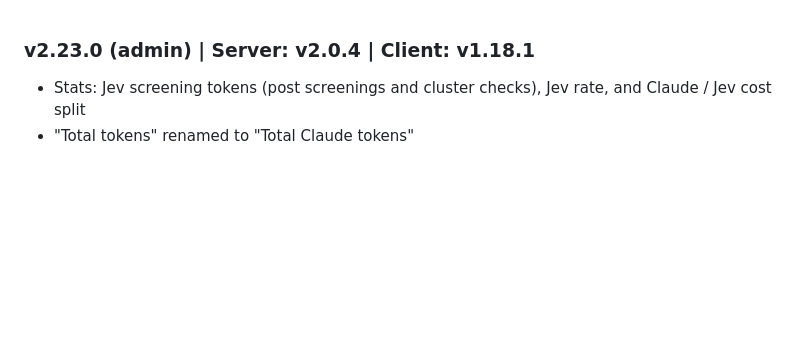
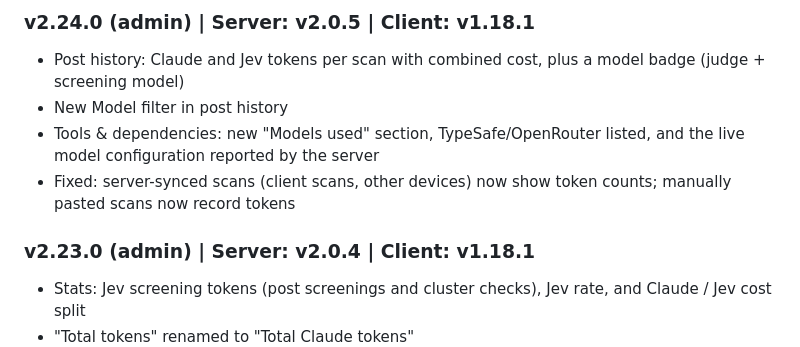
Before and after one commit to haimglikman/whos-behind-that-admin-dev, a Markdown page: README.md, the part around the change. Drawn GitHub-style; blank space fills up the shorter version.

```diff
--- a/README.md
+++ b/README.md
@@ -1,3 +1,9 @@
+### v2.24.0 (admin) | Server: v2.0.5 | Client: v1.18.1
+- Post history: Claude and Jev tokens per scan with combined cost, plus a model badge (judge + screening model)
+- New Model filter in post history
+- Tools & dependencies: new "Models used" section, TypeSafe/OpenRouter listed, and the live model configuration reported by the server
+- Fixed: server-synced scans (client scans, other devices) now show token counts; manually pasted scans now record tokens
+
 ### v2.23.0 (admin) | Server: v2.0.4 | Client: v1.18.1
 - Stats: Jev screening tokens (post screenings and cluster checks), Jev rate, and Claude / Jev cost split
 - "Total tokens" renamed to "Total Claude tokens"
```
